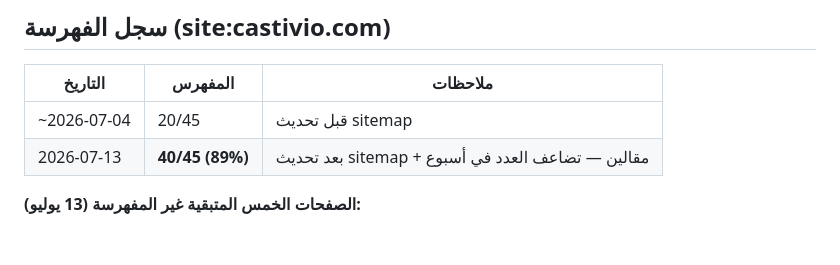
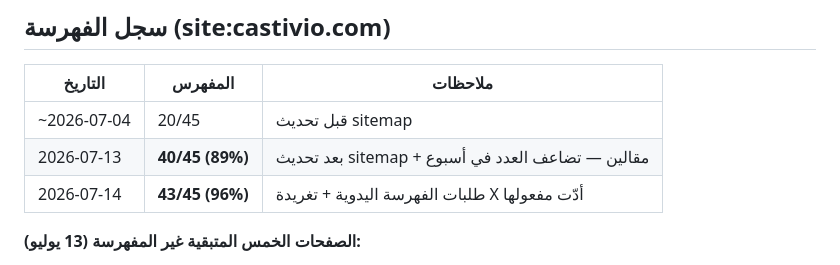
Before and after one commit to zamouriiiptv-beep/castivio-site, a Markdown page: ARTICLES_PLAN.md, the part around the change. GitHub-like rendering; blank space fills up the shorter version.

Commit message:
Log indexing progress: 43/45 pages indexed

```diff
--- a/ARTICLES_PLAN.md
+++ b/ARTICLES_PLAN.md
@@ -113,6 +113,7 @@ Castivio منصة بث رقمية عالمية تقدم محتوى ترفيهي
 |---|---|---|
 | ~2026-07-04 | 20/45 | قبل تحديث sitemap |
 | 2026-07-13 | **40/45 (89%)** | بعد تحديث sitemap + مقالين — تضاعف العدد في أسبوع |
+| 2026-07-14 | **43/45 (96%)** | طلبات الفهرسة اليدوية + تغريدة X أدّت مفعولها |
 
 **الصفحات الخمس المتبقية غير المفهرسة (13 يوليو):**
 - nl/nederland/ ، nl/guide/ ، tr/guide/ ، ar/guide/khalij/ ، ar/guide/mashriq/
```
